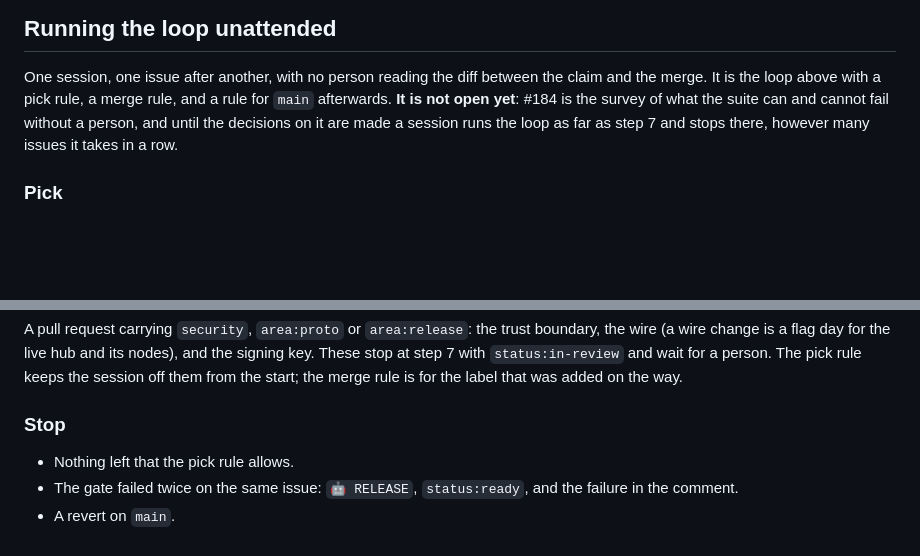
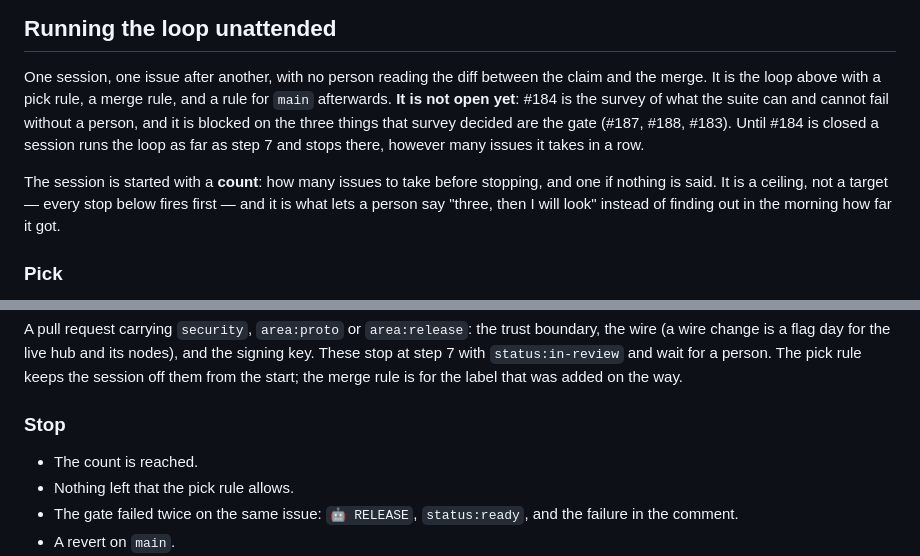
Before and after one commit to eth219/jailscale, a Markdown page: docs/issue-workflow.md, 2 parts joined by grey strips. Rendered like a GitHub page; blank space fills up the shorter version.

Commit message:
Give the unattended loop a count, and gate it on #184 closing rather than being decided (#190)
#184 was decided an hour after the section that cites it was merged, so "until
the decisions on it are made" was already true and the loop was not yet safe.
The gate is the three issues the decision named, and #184 is blocked on them;
the sentence now says "until #184 is closed".

A session running the loop is started with how many issues to take, one if
nothing is said, and reaching it is the first stop condition. It is a ceiling:
every other stop fires first.

Co-authored-by: eth219 <289709727+eth219@users.noreply.github.com>
Co-authored-by: Claude Fable 5.1 <noreply@anthropic.com>

```diff
--- a/docs/issue-workflow.md
+++ b/docs/issue-workflow.md
@@ -259,9 +259,14 @@ it starts at step 1.
 
 One session, one issue after another, with no person reading the diff between the claim and the
 merge. It is the loop above with a pick rule, a merge rule, and a rule for `main` afterwards. **It is
-not open yet**: #184 is the survey of what the suite can and cannot fail without a person, and until
-the decisions on it are made a session runs the loop as far as step 7 and stops there, however many
-issues it takes in a row.
+not open yet**: #184 is the survey of what the suite can and cannot fail without a person, and it is
+blocked on the three things that survey decided are the gate (#187, #188, #183). Until #184 is
+closed a session runs the loop as far as step 7 and stops there, however many issues it takes in a
+row.
+
+The session is started with a **count**: how many issues to take before stopping, and one if
+nothing is said. It is a ceiling, not a target — every stop below fires first — and it is what lets
+a person say "three, then I will look" instead of finding out in the morning how far it got.
 
 ### Pick
 
@@ -297,6 +302,7 @@ the start; the merge rule is for the label that was added on the way.
 
 ### Stop
 
+- The count is reached.
 - Nothing left that the pick rule allows.
 - The gate failed twice on the same issue: `🤖 RELEASE`, `status:ready`, and the failure in the
   comment.
```
